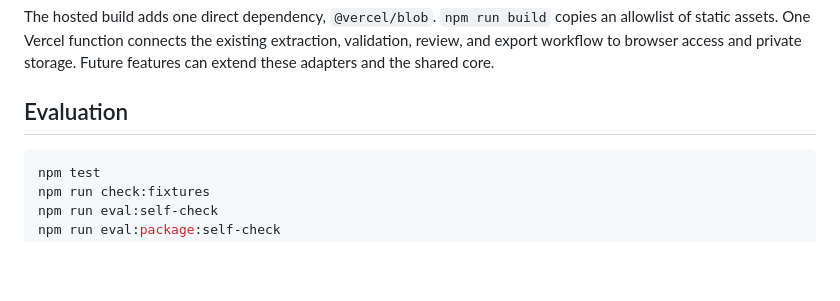
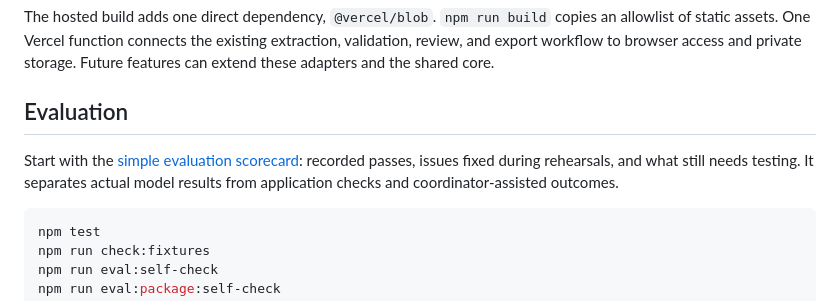
Before and after one commit to muyhugo-tech/eventbrief-capstone, a Markdown page: README.md, the part around the change. GitHub-like rendering; blank space fills up the shorter version.

Commit message:
Document capstone evaluation scorecard from saved evidence

````diff
--- a/README.md
+++ b/README.md
@@ -70,6 +70,8 @@ The hosted build adds one direct dependency, `@vercel/blob`. `npm run build` cop
 
 ## Evaluation
 
+Start with the [simple evaluation scorecard](docs/EVALUATION-SCORECARD.md): recorded passes, issues fixed during rehearsals, and what still needs testing. It separates actual model results from application checks and coordinator-assisted outcomes.
+
 ```sh
 npm test
 npm run check:fixtures
````
Also changed, not shown: docs/EVALUATION-SCORECARD.md (added, +57 -0 lines).
